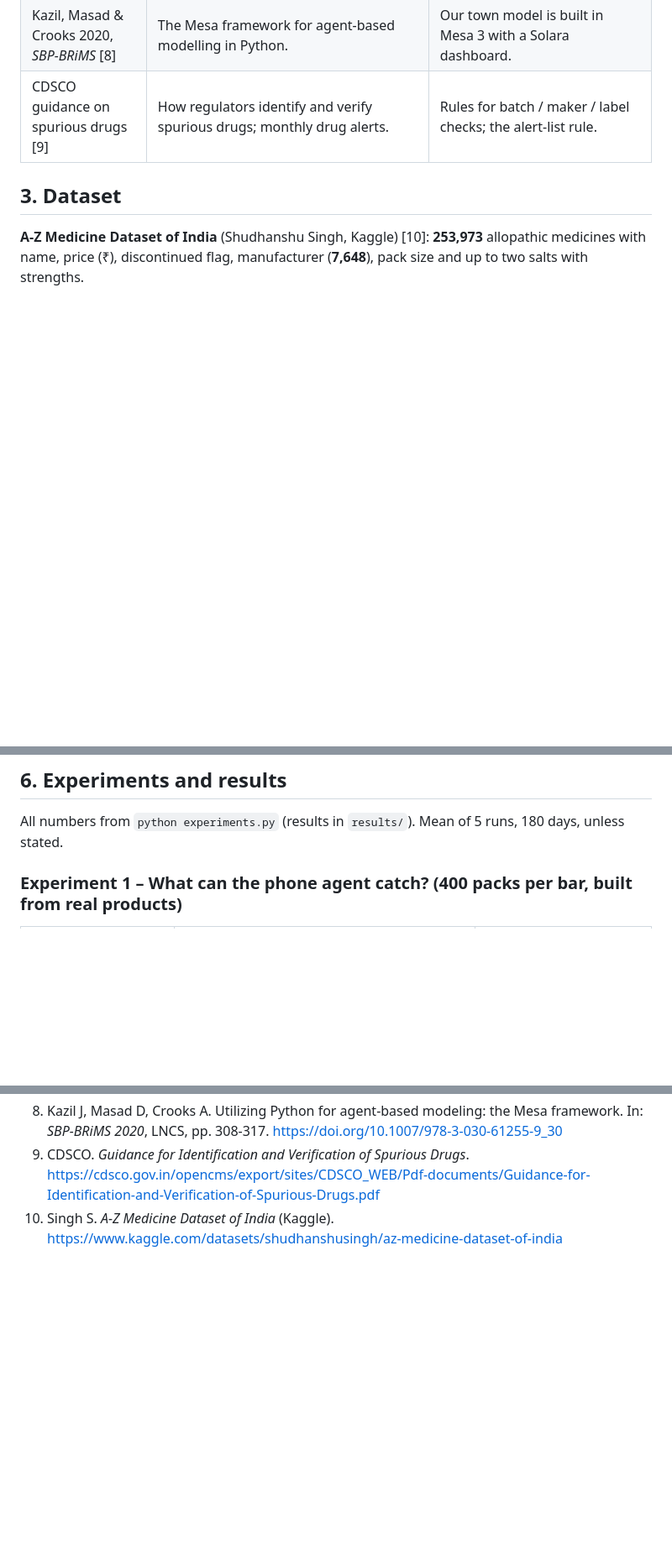
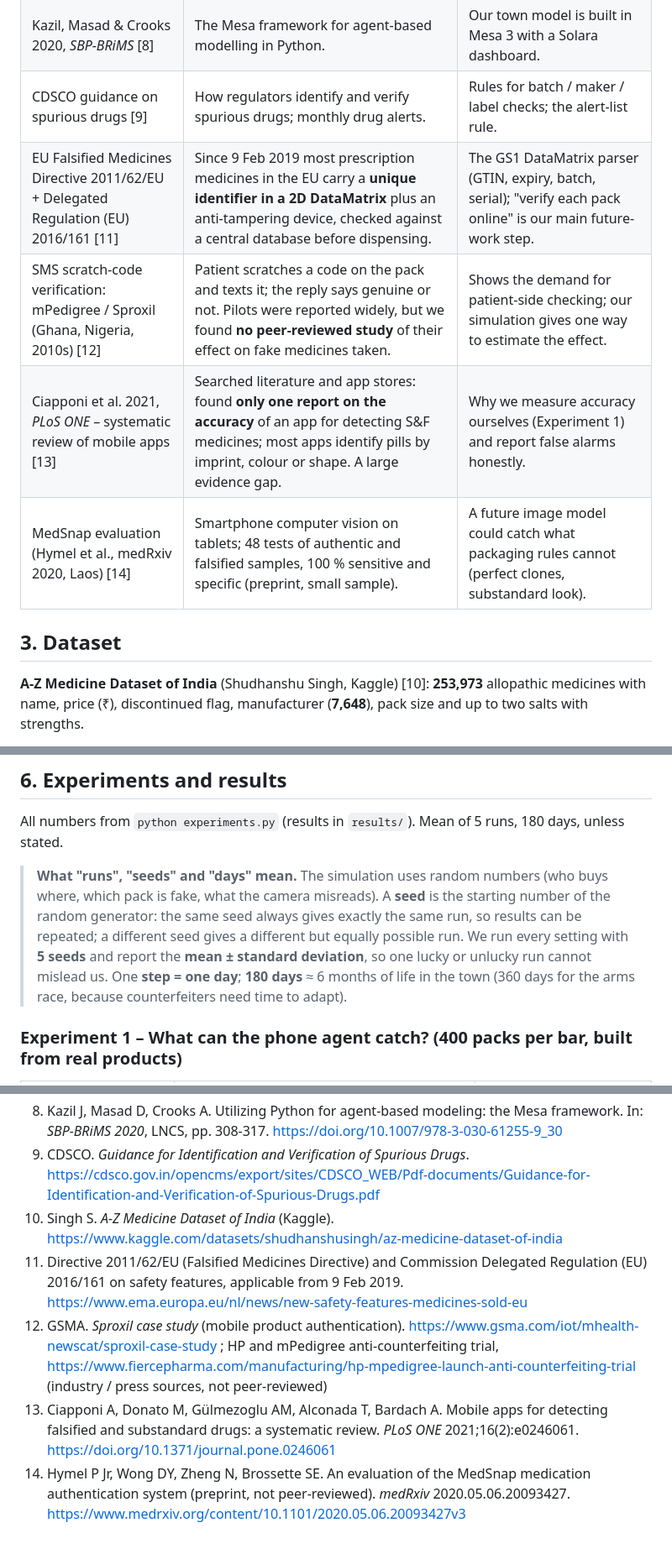
Before and after one commit to mallikarjunreddy8/FUNDAMENTALS-OF-AI-2026-SEM--3, a Markdown page: MediGuard/docs/REPORT.md, 3 parts joined by grey strips. Shown at 84% size. Drawn GitHub-style; blank space fills up the shorter version.

```diff
--- a/MediGuard/docs/REPORT.md
+++ b/MediGuard/docs/REPORT.md
@@ -34,6 +34,10 @@ same composition, and (d) a simulation that estimates how much harm such an app
 | Ackland et al. 2019, *JASSS* [7] | Agent-based model of a self-organising pharmaceutical supply chain with poor-quality medicines: trust built from experience shapes the market. | Patients in our model choose shops by trust built from experience and reports. |
 | Kazil, Masad & Crooks 2020, *SBP-BRiMS* [8] | The Mesa framework for agent-based modelling in Python. | Our town model is built in Mesa 3 with a Solara dashboard. |
 | CDSCO guidance on spurious drugs [9] | How regulators identify and verify spurious drugs; monthly drug alerts. | Rules for batch / maker / label checks; the alert-list rule. |
+| EU Falsified Medicines Directive 2011/62/EU + Delegated Regulation (EU) 2016/161 [11] | Since 9 Feb 2019 most prescription medicines in the EU carry a **unique identifier in a 2D DataMatrix** plus an anti-tampering device, checked against a central database before dispensing. | The GS1 DataMatrix parser (GTIN, expiry, batch, serial); "verify each pack online" is our main future-work step. |
+| SMS scratch-code verification: mPedigree / Sproxil (Ghana, Nigeria, 2010s) [12] | Patient scratches a code on the pack and texts it; the reply says genuine or not. Pilots were reported widely, but we found **no peer-reviewed study** of their effect on fake medicines taken. | Shows the demand for patient-side checking; our simulation gives one way to estimate the effect. |
+| Ciapponi et al. 2021, *PLoS ONE* – systematic review of mobile apps [13] | Searched literature and app stores: found **only one report on the accuracy** of an app for detecting S&F medicines; most apps identify pills by imprint, colour or shape. A large evidence gap. | Why we measure accuracy ourselves (Experiment 1) and report false alarms honestly. |
+| MedSnap evaluation (Hymel et al., medRxiv 2020, Laos) [14] | Smartphone computer vision on tablets; 48 tests of authentic and falsified samples, 100 % sensitive and specific (preprint, small sample). | A future image model could catch what packaging rules cannot (perfect clones, substandard look). |
 
 ## 3. Dataset
 
@@ -106,6 +110,13 @@ Ozawa 2018. For WHO and Ozawa the split between falsified and substandard is not
 
 All numbers from `python experiments.py` (results in `results/`). Mean of 5 runs, 180 days, unless stated.
 
+> **What "runs", "seeds" and "days" mean.** The simulation uses random numbers (who buys where, which pack is fake,
+> what the camera misreads). A **seed** is the starting number of the random generator: the same seed always gives
+> exactly the same run, so results can be repeated; a different seed gives a different but equally possible run.
+> We run every setting with **5 seeds** and report the **mean ± standard deviation**, so one lucky or unlucky run
+> cannot mislead us. One **step = one day**; **180 days** ≈ 6 months of life in the town (360 days for the arms race,
+> because counterfeiters need time to adapt).
+
 ### Experiment 1 – What can the phone agent catch? (400 packs per bar, built from real products)
 
 | Pack | camera only, 0 % / 2 % / 5 % / 10 % misread | camera + user confirms |
@@ -203,3 +243,7 @@ calibrate the simulation with district-level survey data.
 8. Kazil J, Masad D, Crooks A. Utilizing Python for agent-based modeling: the Mesa framework. In: *SBP-BRiMS 2020*, LNCS, pp. 308-317. https://doi.org/10.1007/978-3-030-61255-9_30
 9. CDSCO. *Guidance for Identification and Verification of Spurious Drugs*. https://cdsco.gov.in/opencms/export/sites/CDSCO_WEB/Pdf-documents/Guidance-for-Identification-and-Verification-of-Spurious-Drugs.pdf
 10. Singh S. *A-Z Medicine Dataset of India* (Kaggle). https://www.kaggle.com/datasets/shudhanshusingh/az-medicine-dataset-of-india
+11. Directive 2011/62/EU (Falsified Medicines Directive) and Commission Delegated Regulation (EU) 2016/161 on safety features, applicable from 9 Feb 2019. https://www.ema.europa.eu/nl/news/new-safety-features-medicines-sold-eu
+12. GSMA. *Sproxil case study* (mobile product authentication). https://www.gsma.com/iot/mhealth-newscat/sproxil-case-study ; HP and mPedigree anti-counterfeiting trial, https://www.fiercepharma.com/manufacturing/hp-mpedigree-launch-anti-counterfeiting-trial (industry / press sources, not peer-reviewed)
+13. Ciapponi A, Donato M, Gülmezoglu AM, Alconada T, Bardach A. Mobile apps for detecting falsified and substandard drugs: a systematic review. *PLoS ONE* 2021;16(2):e0246061. https://doi.org/10.1371/journal.pone.0246061
+14. Hymel P Jr, Wong DY, Zheng N, Brossette SE. An evaluation of the MedSnap medication authentication system (preprint, not peer-reviewed). *medRxiv* 2020.05.06.20093427. https://www.medrxiv.org/content/10.1101/2020.05.06.20093427v3
```
Also changed, not shown: other parts of MediGuard/docs/REPORT.md (+32 -3 lines), MediGuard/README.md (+6 -2 lines), MediGuard/results/exp5_qr.png (added), 2 other files.
